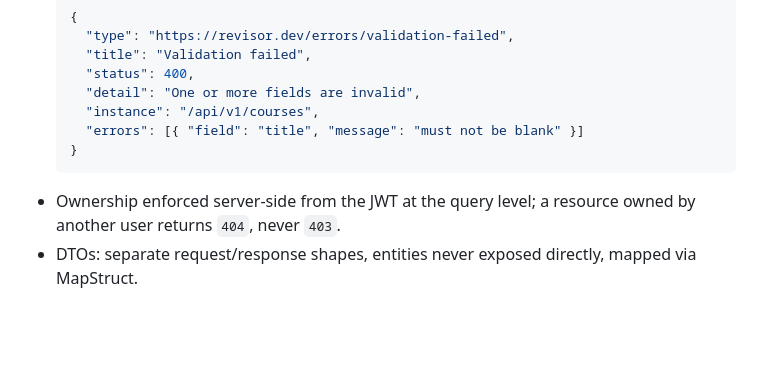
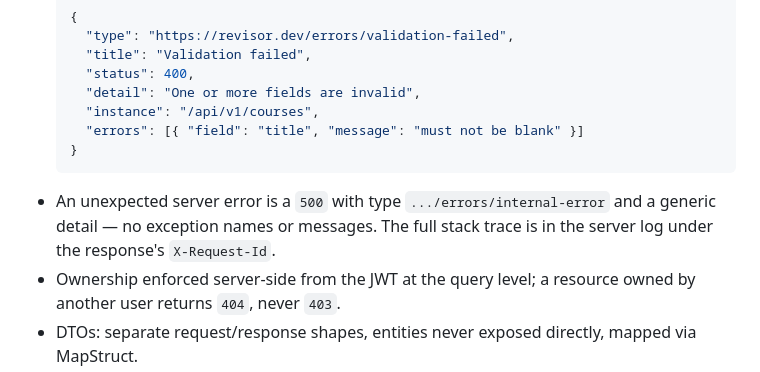
Before and after one commit to AYadav07/revisor, a Markdown page: API.md, the part around the change. Drawn GitHub-style; blank space fills up the shorter version.

````diff
--- a/API.md
+++ b/API.md
@@ -24,6 +24,9 @@ details, DEPLOYMENT.md for the cross-origin/custom-domain implications of cookie
     "errors": [{ "field": "title", "message": "must not be blank" }]
   }
   ```
+- An unexpected server error is a `500` with type `.../errors/internal-error` and a generic detail —
+  no exception names or messages. The full stack trace is in the server log under the response's
+  `X-Request-Id`.
 - Ownership enforced server-side from the JWT at the query level; a resource owned by
   another user returns `404`, never `403`.
 - DTOs: separate request/response shapes, entities never exposed directly, mapped via
````
Also changed, not shown: SECURITY.md (+5 -0 lines).
